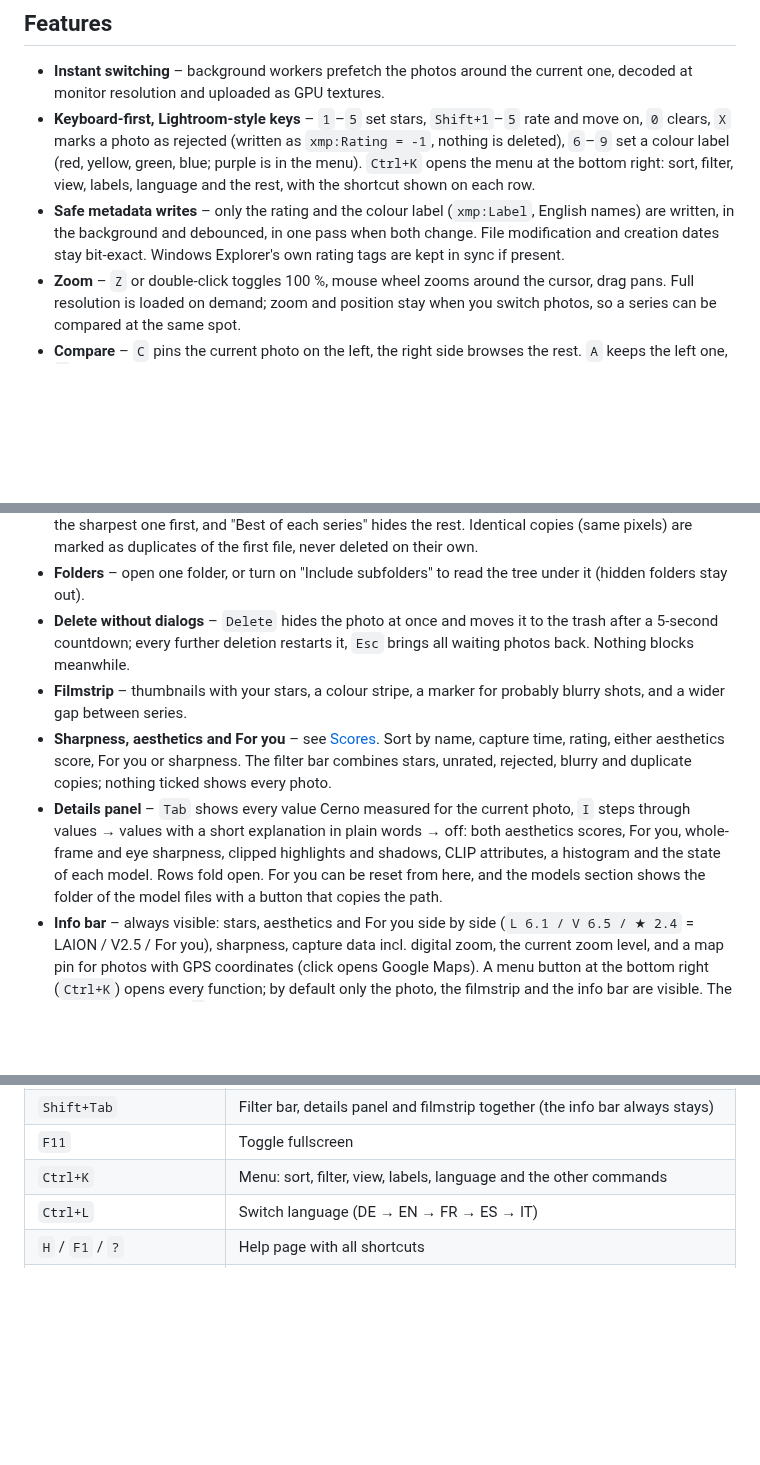
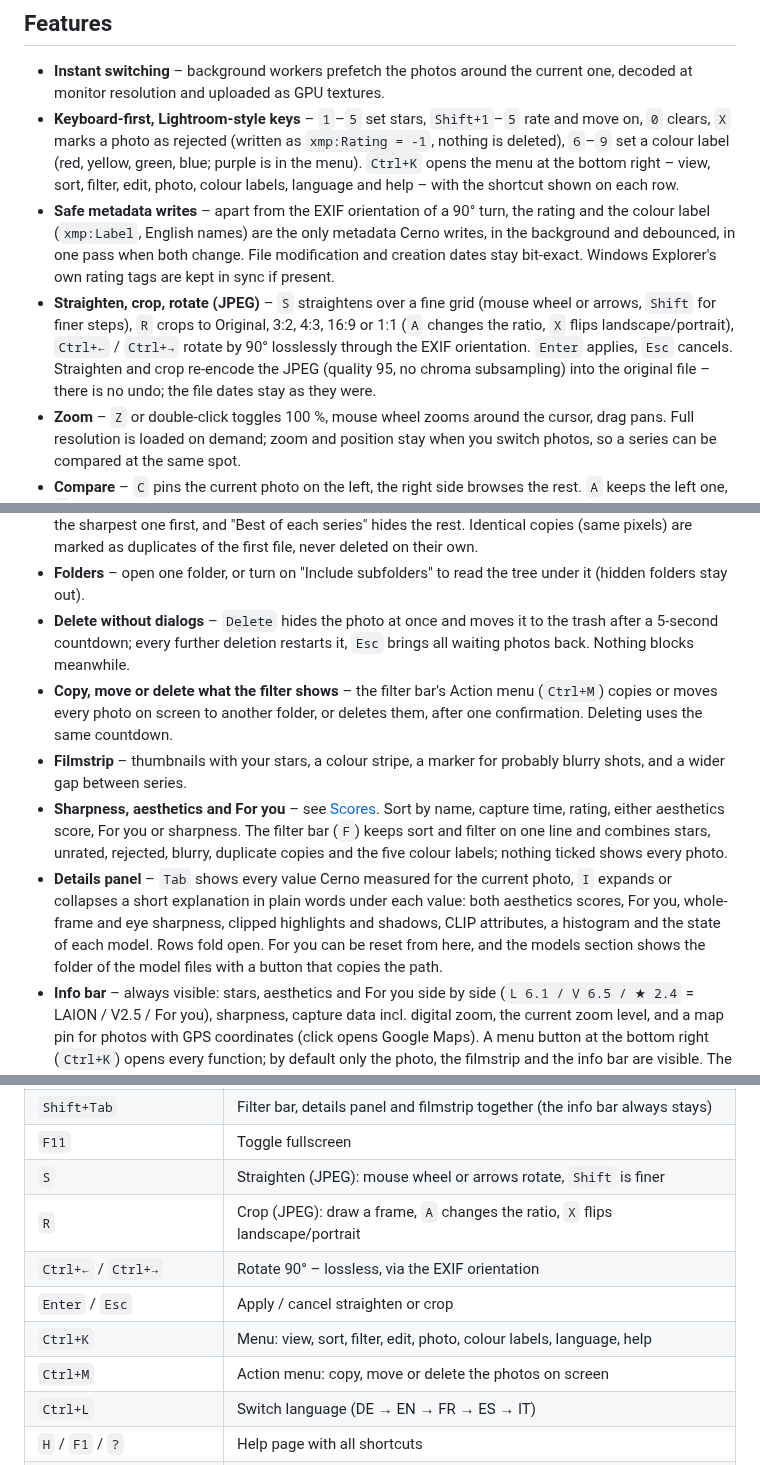
Before and after one commit to fly2nbc-oss/Cerno, a Markdown page: README.md, 3 parts joined by grey strips. GitHub-like rendering; blank space fills up the shorter version.

```diff
--- a/README.md
+++ b/README.md
@@ -42,16 +52,18 @@ Cerno (Latin *cerno* – "I sift, discern, see clearly") is a native Rust deskto
 ## Features
 
 - **Instant switching** – background workers prefetch the photos around the current one, decoded at monitor resolution and uploaded as GPU textures.
-- **Keyboard-first, Lightroom-style keys** – `1`–`5` set stars, `Shift+1`–`5` rate and move on, `0` clears, `X` marks a photo as rejected (written as `xmp:Rating = -1`, nothing is deleted), `6`–`9` set a colour label (red, yellow, green, blue; purple is in the menu). `Ctrl+K` opens the menu at the bottom right: sort, filter, view, labels, language and the rest, with the shortcut shown on each row.
-- **Safe metadata writes** – only the rating and the colour label (`xmp:Label`, English names) are written, in the background and debounced, in one pass when both change. File modification and creation dates stay bit-exact. Windows Explorer's own rating tags are kept in sync if present.
+- **Keyboard-first, Lightroom-style keys** – `1`–`5` set stars, `Shift+1`–`5` rate and move on, `0` clears, `X` marks a photo as rejected (written as `xmp:Rating = -1`, nothing is deleted), `6`–`9` set a colour label (red, yellow, green, blue; purple is in the menu). `Ctrl+K` opens the menu at the bottom right – view, sort, filter, edit, photo, colour labels, language and help – with the shortcut shown on each row.
+- **Safe metadata writes** – apart from the EXIF orientation of a 90° turn, the rating and the colour label (`xmp:Label`, English names) are the only metadata Cerno writes, in the background and debounced, in one pass when both change. File modification and creation dates stay bit-exact. Windows Explorer's own rating tags are kept in sync if present.
+- **Straighten, crop, rotate (JPEG)** – `S` straightens over a fine grid (mouse wheel or arrows, `Shift` for finer steps), `R` crops to Original, 3:2, 4:3, 16:9 or 1:1 (`A` changes the ratio, `X` flips landscape/portrait), `Ctrl+←` / `Ctrl+→` rotate by 90° losslessly through the EXIF orientation. `Enter` applies, `Esc` cancels. Straighten and crop re-encode the JPEG (quality 95, no chroma subsampling) into the original file – there is no undo; the file dates stay as they were.
 - **Zoom** – `Z` or double-click toggles 100 %, mouse wheel zooms around the cursor, drag pans. Full resolution is loaded on demand; zoom and position stay when you switch photos, so a series can be compared at the same spot.
 - **Compare** – `C` pins the current photo on the left, the right side browses the rest. `A` keeps the left one, `D` the right one; the other is marked as rejected and the next photo moves in, so a burst is culled in a few keystrokes. Both sides zoom together. Aesthetics and sharpness sit under each photo. The menu's "Delete rejected photos" sends all rejects to the trash when you are done.
 - **Series and duplicates** – photos shot within two seconds form a series; sorting by capture time puts the sharpest one first, and "Best of each series" hides the rest. Identical copies (same pixels) are marked as duplicates of the first file, never deleted on their own.
 - **Folders** – open one folder, or turn on "Include subfolders" to read the tree under it (hidden folders stay out).
 - **Delete without dialogs** – `Delete` hides the photo at once and moves it to the trash after a 5-second countdown; every further deletion restarts it, `Esc` brings all waiting photos back. Nothing blocks meanwhile.
+- **Copy, move or delete what the filter shows** – the filter bar's Action menu (`Ctrl+M`) copies or moves every photo on screen to another folder, or deletes them, after one confirmation. Deleting uses the same countdown.
 - **Filmstrip** – thumbnails with your stars, a colour stripe, a marker for probably blurry shots, and a wider gap between series.
-- **Sharpness, aesthetics and For you** – see [Scores](#scores). Sort by name, capture time, rating, either aesthetics score, For you or sharpness. The filter bar combines stars, unrated, rejected, blurry and duplicate copies; nothing ticked shows every photo.
-- **Details panel** – `Tab` shows every value Cerno measured for the current photo, `I` steps through values → values with a short explanation in plain words → off: both aesthetics scores, For you, whole-frame and eye sharpness, clipped highlights and shadows, CLIP attributes, a histogram and the state of each model. Rows fold open. For you can be reset from here, and the models section shows the folder of the model files with a button that copies the path.
+- **Sharpness, aesthetics and For you** – see [Scores](#scores). Sort by name, capture time, rating, either aesthetics score, For you or sharpness. The filter bar (`F`) keeps sort and filter on one line and combines stars, unrated, rejected, blurry, duplicate copies and the five colour labels; nothing ticked shows every photo.
+- **Details panel** – `Tab` shows every value Cerno measured for the current photo, `I` expands or collapses a short explanation in plain words under each value: both aesthetics scores, For you, whole-frame and eye sharpness, clipped highlights and shadows, CLIP attributes, a histogram and the state of each model. Rows fold open. For you can be reset from here, and the models section shows the folder of the model files with a button that copies the path.
 - **Info bar** – always visible: stars, aesthetics and For you side by side (`L 6.1 / V 6.5 / ★ 2.4` = LAION / V2.5 / For you), sharpness, capture data incl. digital zoom, the current zoom level, and a map pin for photos with GPS coordinates (click opens Google Maps). A menu button at the bottom right (`Ctrl+K`) opens every function; by default only the photo, the filmstrip and the info bar are visible. The filter bar opens with `F`.
 - **Five languages** – German, English, French, Spanish, Italian. Cerno starts in your system language; `Ctrl+L` switches, a flag briefly shows the new one.
 - **Help** – `H`, `F1` or `?` lists all shortcuts with a short explanation; the start screen shows the same page.
@@ -99,7 +111,12 @@ Or drop a folder onto the window / `Ctrl+O`. When moving the binary, keep beside
 | `F6` | Toggle the filmstrip |
 | `Shift+Tab` | Filter bar, details panel and filmstrip together (the info bar always stays) |
 | `F11` | Toggle fullscreen |
-| `Ctrl+K` | Menu: sort, filter, view, labels, language and the other commands |
+| `S` | Straighten (JPEG): mouse wheel or arrows rotate, `Shift` is finer |
+| `R` | Crop (JPEG): draw a frame, `A` changes the ratio, `X` flips landscape/portrait |
+| `Ctrl+←` / `Ctrl+→` | Rotate 90° – lossless, via the EXIF orientation |
+| `Enter` / `Esc` | Apply / cancel straighten or crop |
+| `Ctrl+K` | Menu: view, sort, filter, edit, photo, colour labels, language, help |
+| `Ctrl+M` | Action menu: copy, move or delete the photos on screen |
 | `Ctrl+L` | Switch language (DE → EN → FR → ES → IT) |
 | `H` / `F1` / `?` | Help page with all shortcuts |
 | `Esc` | Close help or the menu, undo pending deletions, then leave zoom, compare mode, fullscreen |
```
Also changed, not shown: other parts of README.md (+13 -3 lines), screenshots/cerno-compare.jpg (added), screenshots/cerno-details.jpg (added), screenshots/cerno-details.png (deleted), screenshots/cerno-help.jpg (added), screenshots/cerno-help.png (deleted), screenshots/cerno-main.jpg (added).
